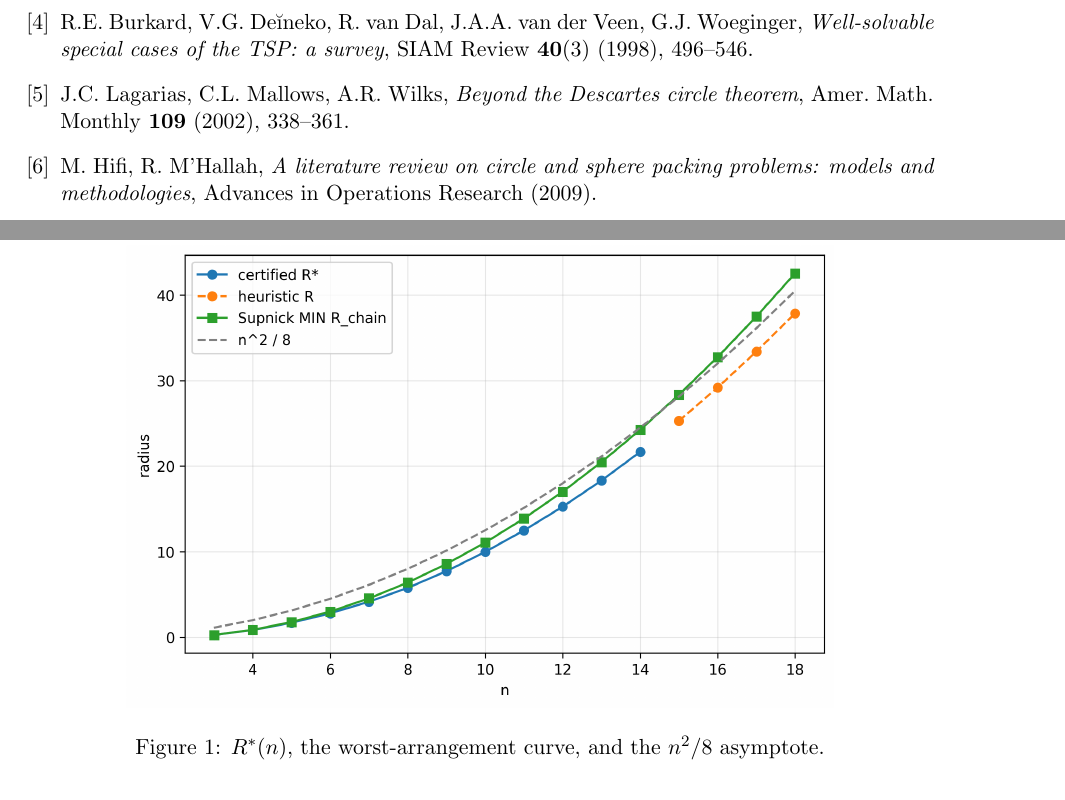
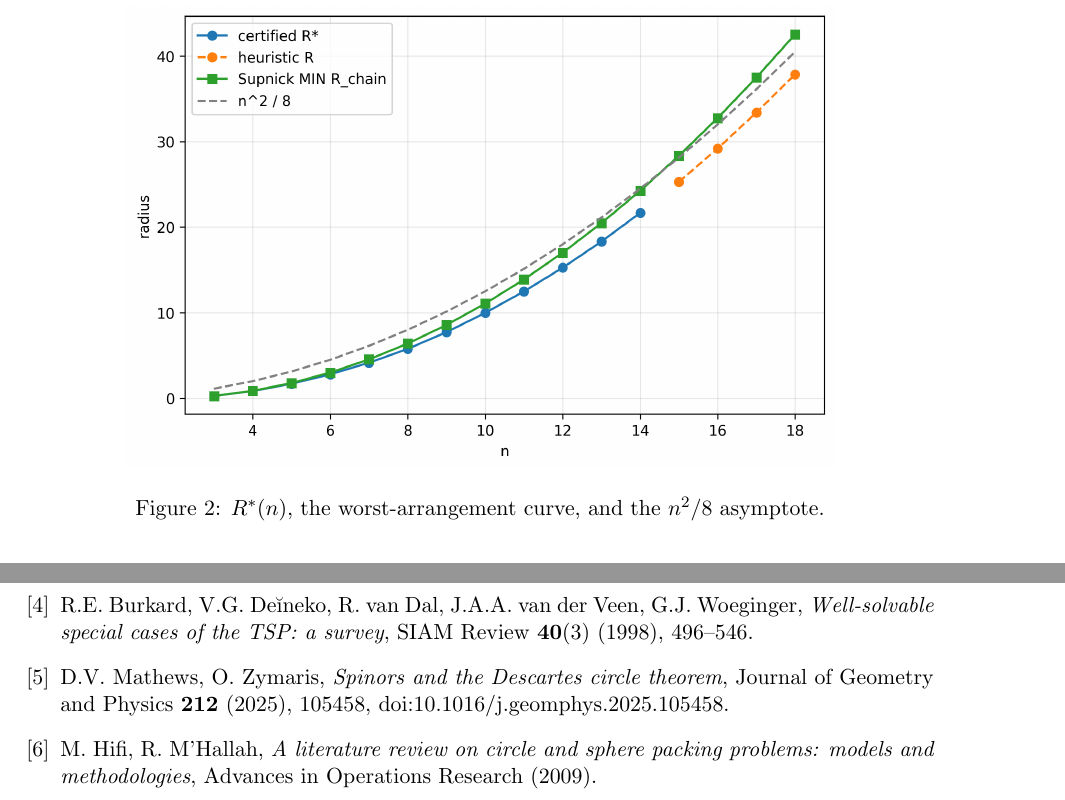
Before and after one commit to falker47/ringmin, a LaTeX paper (paper_assets/ringmin_paper.tex): two parts of pages 8 and 10 of 10 before the commit and two parts of pages 8 and 9 of 10 after it, joined at a grey line, cut so that both start at the same text. Compiled offline with pdfLaTeX.

Commit message:
final paper

```diff
--- a/paper_assets/ringmin_paper.tex
+++ b/paper_assets/ringmin_paper.tex
@@ -21,7 +21,7 @@
 \title{Arranging circles of radii $1,2,\dots,n$ around a central circle:\\
 a Supnick TSP and certified finite optima}
 \author{Maurizio Falconi\thanks{Independent researcher, Parma, Italy. \texttt{maurizio.falconi47@gmail.com}}}
-\date{June 2026 --- v4.5 (submission)}
+\date{June 2026}
 
 \begin{document}
 \maketitle
@@ -255,6 +257,8 @@ $R\approx\frac1\pi\sum_i\sqrt{r_ir_{i+1}}$. Since $\sqrt{ab}$ is supermodular, T
 \]
 because adjacent pairs in $\sigma^\ast$ are $\{k,\,n-k+O(1)\}$ with each odd $k$ contributing twice. Self-consistency ($R\sim n^2/8\gg n$) further requires the floating circles to be asymptotically negligible, in the sense $\sum_{k\in F(n)}\sqrt{kn}=o(n^2)$ --- guaranteed if $|F(n)|=o(n)$, consistent with $|F(18)|=3$, but open (problem (2) below). Under this assumption we are led to:
 
+\IfFileExists{paper_assets/figures/radii_vs_n.png}{\begin{figure}[t]\centering\includegraphics[width=.78\textwidth]{paper_assets/figures/radii_vs_n.png}\caption{$R^\ast(n)$, the worst-arrangement curve, and the $n^2/8$ asymptote.}\label{fig:radii-vs-n}\end{figure}}{}
+
 \begin{conjecture}\label{conj:asym}
 $\displaystyle R^\ast(n)=\frac{n^2}{8}\big(1+o(1)\big)$. Empirically the deficit $n^2/8-R(n)$ equals $2.52,\,2.64,\,2.74,\,2.81,\,2.83$ for the certified $n=10,\dots,14$, and $2.83,\,2.81,\,2.73,\,2.63$ for the heuristic $n=15,\dots,18$ (the latter are \emph{lower} bounds on the true deficit, heuristic radii being upper bounds for $R^\ast$): bounded so far, and in any case growing strictly slower than $n$. We tentatively conjecture the stronger form $n^2/8-R^\ast(n)=O(\sqrt n\,)$.
 \end{conjecture}
@@ -273,7 +277,7 @@ The problem and the pyramid conjecture are due to Dan \cite{mse}; Rei Henigman's
 \bibitem{uq} The UQ Project, \emph{Unsolved Questions} benchmark, question 295. \url{https://uq.stanford.edu/question/295} (accessed June 2026).
 \bibitem{supnick} F. Supnick, \emph{Extreme Hamiltonian lines}, Annals of Mathematics (2) \textbf{66} (1957), 179--201.
 \bibitem{bdvvw} R.E. Burkard, V.G. De\u{\i}neko, R. van Dal, J.A.A. van der Veen, G.J. Woeginger, \emph{Well-solvable special cases of the TSP: a survey}, SIAM Review \textbf{40}(3) (1998), 496--546.
-\bibitem{descartes-ref} J.C. Lagarias, C.L. Mallows, A.R. Wilks, \emph{Beyond the Descartes circle theorem}, Amer. Math. Monthly \textbf{109} (2002), 338--361.
+\bibitem{mathews-zymaris-spinors} D.V. Mathews, O. Zymaris, \emph{Spinors and the Descartes circle theorem}, Journal of Geometry and Physics \textbf{212} (2025), 105458, doi:10.1016/j.geomphys.2025.105458.
 \bibitem{hifi} M. Hifi, R. M'Hallah, \emph{A literature review on circle and sphere packing problems: models and methodologies}, Advances in Operations Research (2009).
 \end{thebibliography}
 
@@ -293,9 +297,6 @@ $R_\dagger$ & 0.2609 & 0.8673 & 1.7786 & 3.0001 & 4.5375 & 6.3934 & 8.5690 & 11.
 
 \IfFileExists{paper_assets/appendix_tables.tex}{\input{paper_assets/appendix_tables}}{\emph{[30-digit tables: compile with \texttt{paper\_assets/} present, or see the repository.]}}
 
-\IfFileExists{paper_assets/figures/radii_vs_n.png}{\begin{figure}[ht]\centering\includegraphics[width=.78\textwidth]{paper_assets/figures/radii_vs_n.png}\caption{$R^\ast(n)$, the worst-arrangement curve, and the $n^2/8$ asymptote.}\end{figure}}{}
-\IfFileExists{paper_assets/figures/n14.png}{\begin{figure}[ht]\centering\includegraphics[width=.6\textwidth]{paper_assets/figures/n14.png}\caption{The certified optimum for $n=14$; floating circles $1,2$ highlighted.}\end{figure}}{}
-
 Per-$n$ configuration figures for all $3\le n\le 18$ are available in the repository.
 
 \end{document}
```
Also changed, not shown: paper_assets/ringmin_paper.pdf, paper_assets/ringmin_paper.tex (4 more changed lines).
